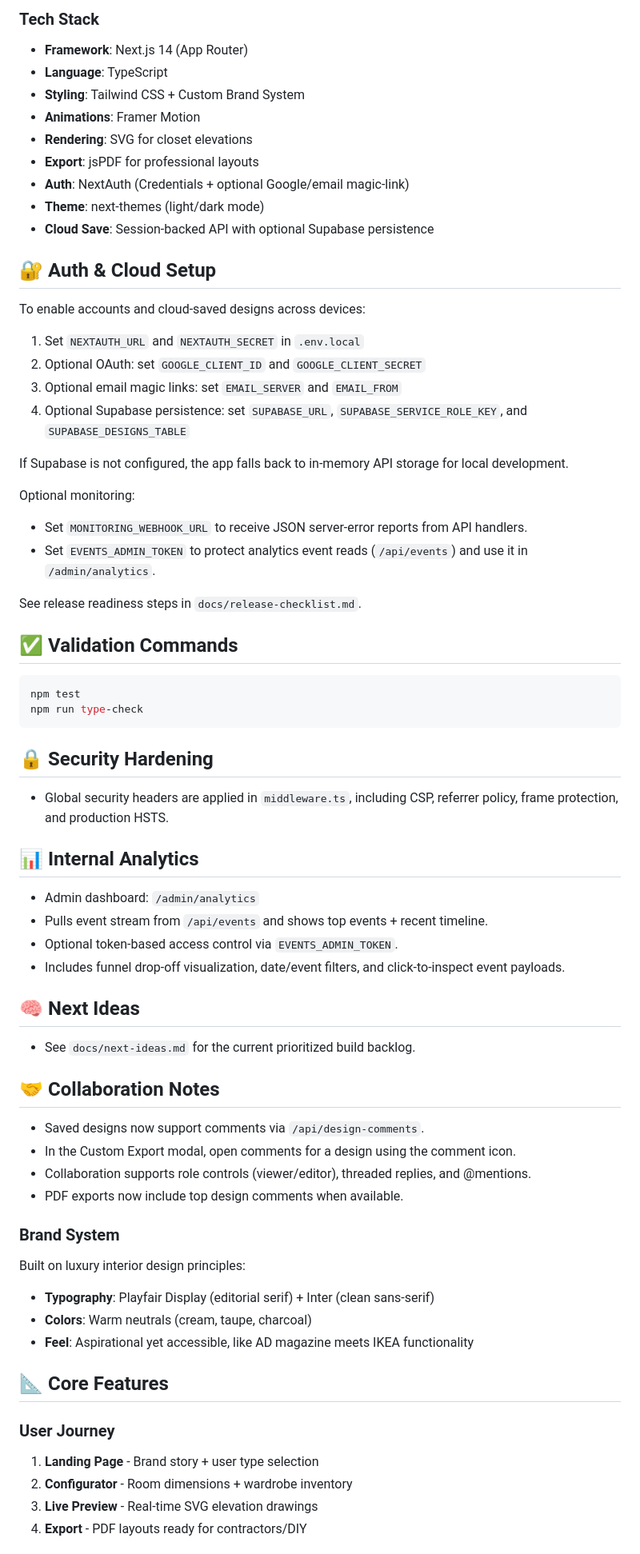
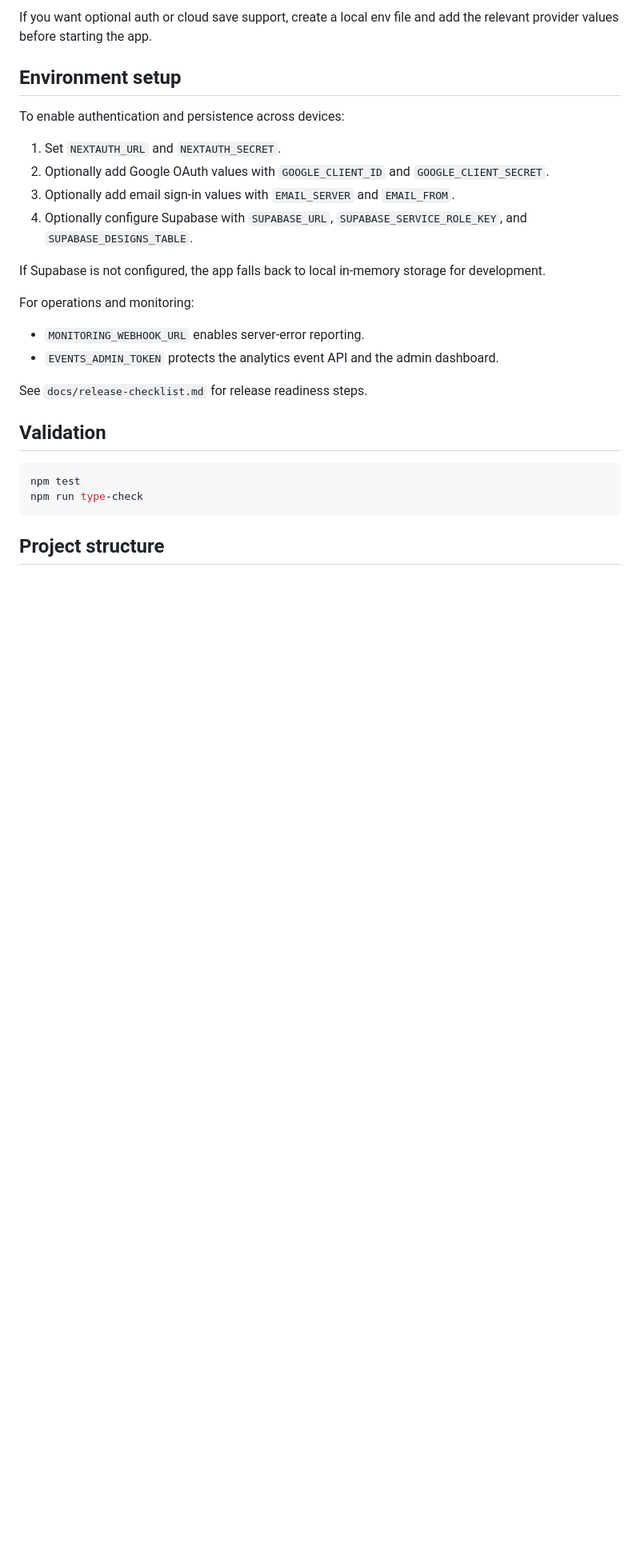
Before and after one commit to Sunayana225/cwazyyinteriordesign, a Markdown page: README.md, the part around one of its changes. Shown at 80% size. Drawn GitHub-style; blank space fills up the shorter version.

````diff
--- a/README.md
+++ b/README.md
@@ -30,72 +74,30 @@ npm run dev
 
-### Tech Stack
-- **Framework**: Next.js 14 (App Router)
-- **Language**: TypeScript
-- **Styling**: Tailwind CSS + Custom Brand System
-- **Animations**: Framer Motion
-- **Rendering**: SVG for closet elevations
-- **Export**: jsPDF for professional layouts
-- **Auth**: NextAuth (Credentials + optional Google/email magic-link)
-- **Theme**: next-themes (light/dark mode)
-- **Cloud Save**: Session-backed API with optional Supabase persistence
+If you want optional auth or cloud save support, create a local env file and add the relevant provider values before starting the app.
 
-## 🔐 Auth & Cloud Setup
+## Environment setup
 
-To enable accounts and cloud-saved designs across devices:
+To enable authentication and persistence across devices:
 
-1. Set `NEXTAUTH_URL` and `NEXTAUTH_SECRET` in `.env.local`
-2. Optional OAuth: set `GOOGLE_CLIENT_ID` and `GOOGLE_CLIENT_SECRET`
-3. Optional email magic links: set `EMAIL_SERVER` and `EMAIL_FROM`
-4. Optional Supabase persistence: set `SUPABASE_URL`, `SUPABASE_SERVICE_ROLE_KEY`, and `SUPABASE_DESIGNS_TABLE`
+1. Set `NEXTAUTH_URL` and `NEXTAUTH_SECRET`.
+2. Optionally add Google OAuth values with `GOOGLE_CLIENT_ID` and `GOOGLE_CLIENT_SECRET`.
+3. Optionally add email sign-in values with `EMAIL_SERVER` and `EMAIL_FROM`.
+4. Optionally configure Supabase with `SUPABASE_URL`, `SUPABASE_SERVICE_ROLE_KEY`, and `SUPABASE_DESIGNS_TABLE`.
 
-If Supabase is not configured, the app falls back to in-memory API storage for local development.
+If Supabase is not configured, the app falls back to local in-memory storage for development.
 
-Optional monitoring:
-- Set `MONITORING_WEBHOOK_URL` to receive JSON server-error reports from API handlers.
-- Set `EVENTS_ADMIN_TOKEN` to protect analytics event reads (`/api/events`) and use it in `/admin/analytics`.
+For operations and monitoring:
 
-See release readiness steps in `docs/release-checklist.md`.
+- `MONITORING_WEBHOOK_URL` enables server-error reporting.
+- `EVENTS_ADMIN_TOKEN` protects the analytics event API and the admin dashboard.
 
-## ✅ Validation Commands
+See `docs/release-checklist.md` for release readiness steps.
+
+## Validation
 
 ```bash
 npm test
 npm run type-check
 ```
 
-## 🔒 Security Hardening
+## Project structure
 
-- Global security headers are applied in `middleware.ts`, including CSP, referrer policy, frame protection, and production HSTS.
-
-## 📊 Internal Analytics
-
-- Admin dashboard: `/admin/analytics`
-- Pulls event stream from `/api/events` and shows top events + recent timeline.
-- Optional token-based access control via `EVENTS_ADMIN_TOKEN`.
-- Includes funnel drop-off visualization, date/event filters, and click-to-inspect event payloads.
-
-## 🧠 Next Ideas
-
-- See `docs/next-ideas.md` for the current prioritized build backlog.
-
-## 🤝 Collaboration Notes
-
-- Saved designs now support comments via `/api/design-comments`.
-- In the Custom Export modal, open comments for a design using the comment icon.
-- Collaboration supports role controls (viewer/editor), threaded replies, and @mentions.
-- PDF exports now include top design comments when available.
-
-### Brand System
-Built on luxury interior design principles:
-- **Typography**: Playfair Display (editorial serif) + Inter (clean sans-serif)
-- **Colors**: Warm neutrals (cream, taupe, charcoal)
-- **Feel**: Aspirational yet accessible, like AD magazine meets IKEA functionality
-
-## 📐 Core Features
-
-### User Journey
-1. **Landing Page** - Brand story + user type selection
-2. **Configurator** - Room dimensions + wardrobe inventory
-3. **Live Preview** - Real-time SVG elevation drawings
-4. **Export** - PDF layouts ready for contractors/DIY
-
````
Also changed, not shown: other parts of README.md (+73 -63 lines).
